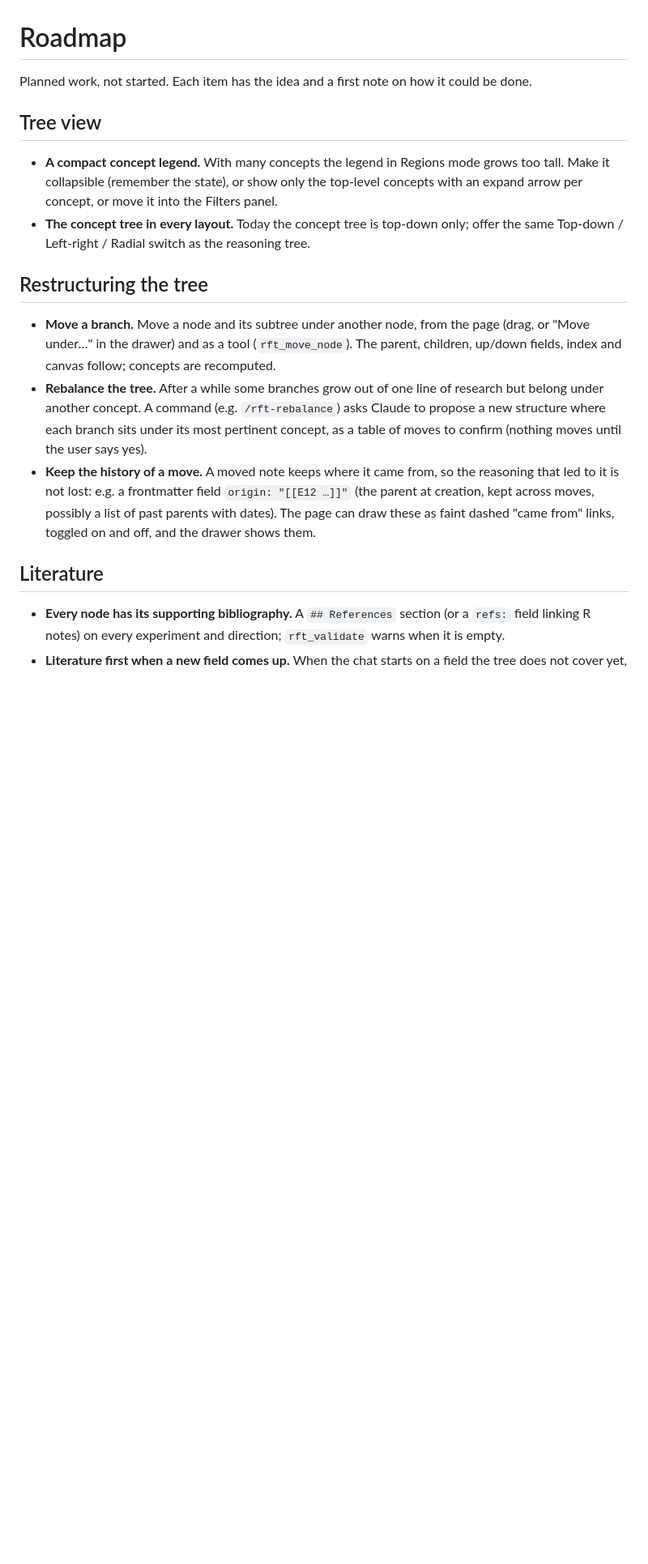
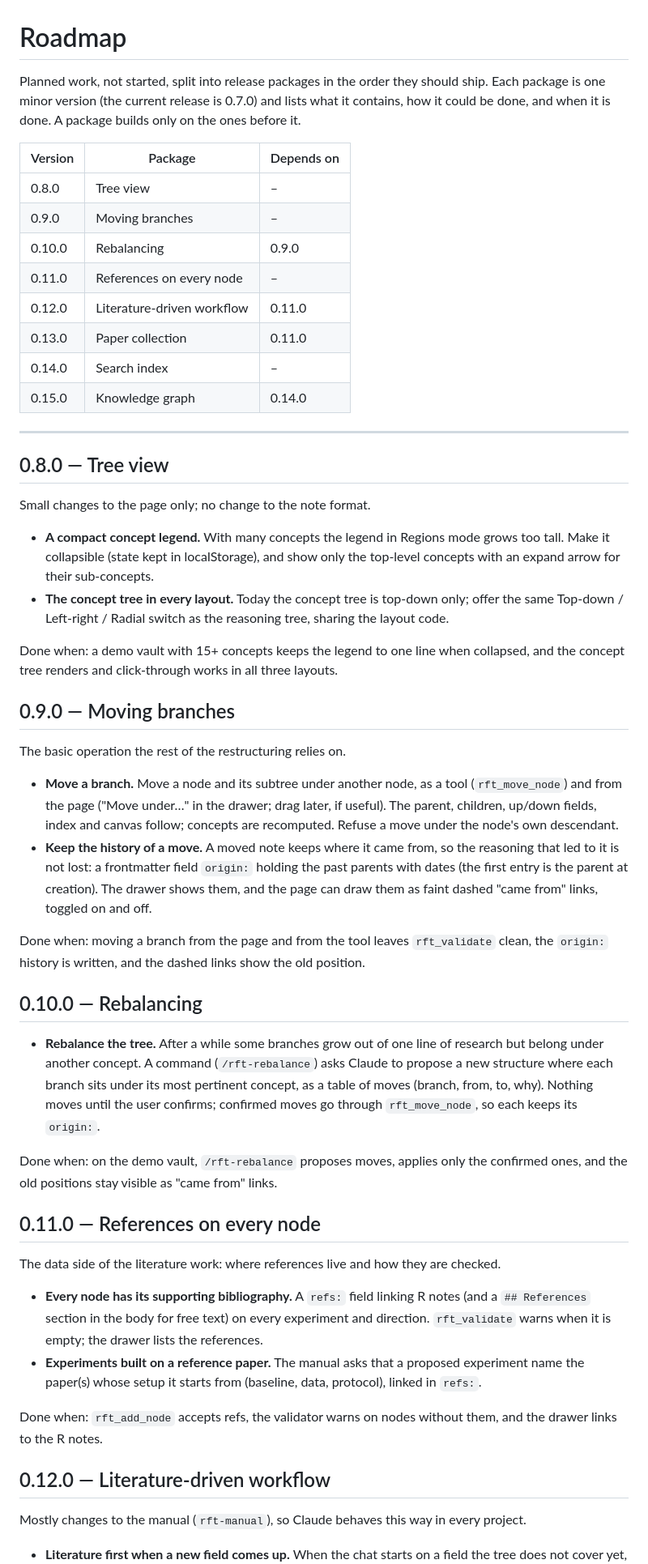
Before and after one commit to GianniMoretti/rft-plugin, a Markdown page: docs/ROADMAP.md, the part around one of its changes. Shown at 81% size. Rendered like a GitHub page; blank space fills up the shorter version.

Commit message:
Split the roadmap into release packages
Co-Authored-By: Claude Opus 5.5 <noreply@anthropic.com>

```diff
--- a/docs/ROADMAP.md
+++ b/docs/ROADMAP.md
@@ -1,33 +1,78 @@
 # Roadmap
 
-Planned work, not started. Each item has the idea and a first note on how it could be done.
+Planned work, not started, split into release packages in the order they should ship. Each
+package is one minor version (the current release is 0.7.0) and lists what it contains, how it
+could be done, and when it is done. A package builds only on the ones before it.
 
-## Tree view
+| Version | Package | Depends on |
+|---------|---------|------------|
+| 0.8.0 | Tree view | – |
+| 0.9.0 | Moving branches | – |
+| 0.10.0 | Rebalancing | 0.9.0 |
+| 0.11.0 | References on every node | – |
+| 0.12.0 | Literature-driven workflow | 0.11.0 |
+| 0.13.0 | Paper collection | 0.11.0 |
+| 0.14.0 | Search index | – |
+| 0.15.0 | Knowledge graph | 0.14.0 |
+
+---
+
+## 0.8.0 — Tree view
+
+Small changes to the page only; no change to the note format.
 
 - **A compact concept legend.** With many concepts the legend in Regions mode grows too tall.
-  Make it collapsible (remember the state), or show only the top-level concepts with an expand
-  arrow per concept, or move it into the Filters panel.
+  Make it collapsible (state kept in localStorage), and show only the top-level concepts with an
+  expand arrow for their sub-concepts.
 - **The concept tree in every layout.** Today the concept tree is top-down only; offer the same
-  Top-down / Left-right / Radial switch as the reasoning tree.
+  Top-down / Left-right / Radial switch as the reasoning tree, sharing the layout code.
 
-## Restructuring the tree
+Done when: a demo vault with 15+ concepts keeps the legend to one line when collapsed, and the
+concept tree renders and click-through works in all three layouts.
 
-- **Move a branch.** Move a node and its subtree under another node, from the page (drag, or
-  "Move under…" in the drawer) and as a tool (`rft_move_node`). The parent, children, up/down
-  fields, index and canvas follow; concepts are recomputed.
+## 0.9.0 — Moving branches
+
+The basic operation the rest of the restructuring relies on.
+
+- **Move a branch.** Move a node and its subtree under another node, as a tool
+  (`rft_move_node`) and from the page ("Move under…" in the drawer; drag later, if useful). The
+  parent, children, up/down fields, index and canvas follow; concepts are recomputed. Refuse a
+  move under the node's own descendant.
+- **Keep the history of a move.** A moved note keeps where it came from, so the reasoning that
+  led to it is not lost: a frontmatter field `origin:` holding the past parents with dates
+  (the first entry is the parent at creation). The drawer shows them, and the page can draw
+  them as faint dashed "came from" links, toggled on and off.
+
+Done when: moving a branch from the page and from the tool leaves `rft_validate` clean, the
+`origin:` history is written, and the dashed links show the old position.
+
+## 0.10.0 — Rebalancing
+
 - **Rebalance the tree.** After a while some branches grow out of one line of research but
-  belong under another concept. A command (e.g. `/rft-rebalance`) asks Claude to propose a new
-  structure where each branch sits under its most pertinent concept, as a table of moves to
-  confirm (nothing moves until the user says yes).
-- **Keep the history of a move.** A moved note keeps where it came from, so the reasoning that
-  led to it is not lost: e.g. a frontmatter field `origin: "[[E12 …]]"` (the parent at creation,
-  kept across moves, possibly a list of past parents with dates). The page can draw these as
-  faint dashed "came from" links, toggled on and off, and the drawer shows them.
+  belong under another concept. A command (`/rft-rebalance`) asks Claude to propose a new
+  structure where each branch sits under its most pertinent concept, as a table of moves
+  (branch, from, to, why). Nothing moves until the user confirms; confirmed moves go through
+  `rft_move_node`, so each keeps its `origin:`.
 
-## Literature
+Done when: on the demo vault, `/rft-rebalance` proposes moves, applies only the confirmed ones,
+and the old positions stay visible as "came from" links.
 
-- **Every node has its supporting bibliography.** A `## References` section (or a `refs:`
-  field linking R notes) on every experiment and direction; `rft_validate` warns when it is
-  empty.
+## 0.11.0 — References on every node
+
+The data side of the literature work: where references live and how they are checked.
+
+- **Every node has its supporting bibliography.** A `refs:` field linking R notes (and a
+  `## References` section in the body for free text) on every experiment and direction.
+  `rft_validate` warns when it is empty; the drawer lists the references.
+- **Experiments built on a reference paper.** The manual asks that a proposed experiment name
+  the paper(s) whose setup it starts from (baseline, data, protocol), linked in `refs:`.
+
+Done when: `rft_add_node` accepts refs, the validator warns on nodes without them, and the
+drawer links to the R notes.
+
+## 0.12.0 — Literature-driven workflow
+
+Mostly changes to the manual (`rft-manual`), so Claude behaves this way in every project.
+
 - **Literature first when a new field comes up.** When the chat starts on a field the tree does
   not cover yet, Claude asks whether to run a thorough literature search first, so the work
```
Also changed, not shown: other parts of docs/ROADMAP.md (+35 -16 lines).
